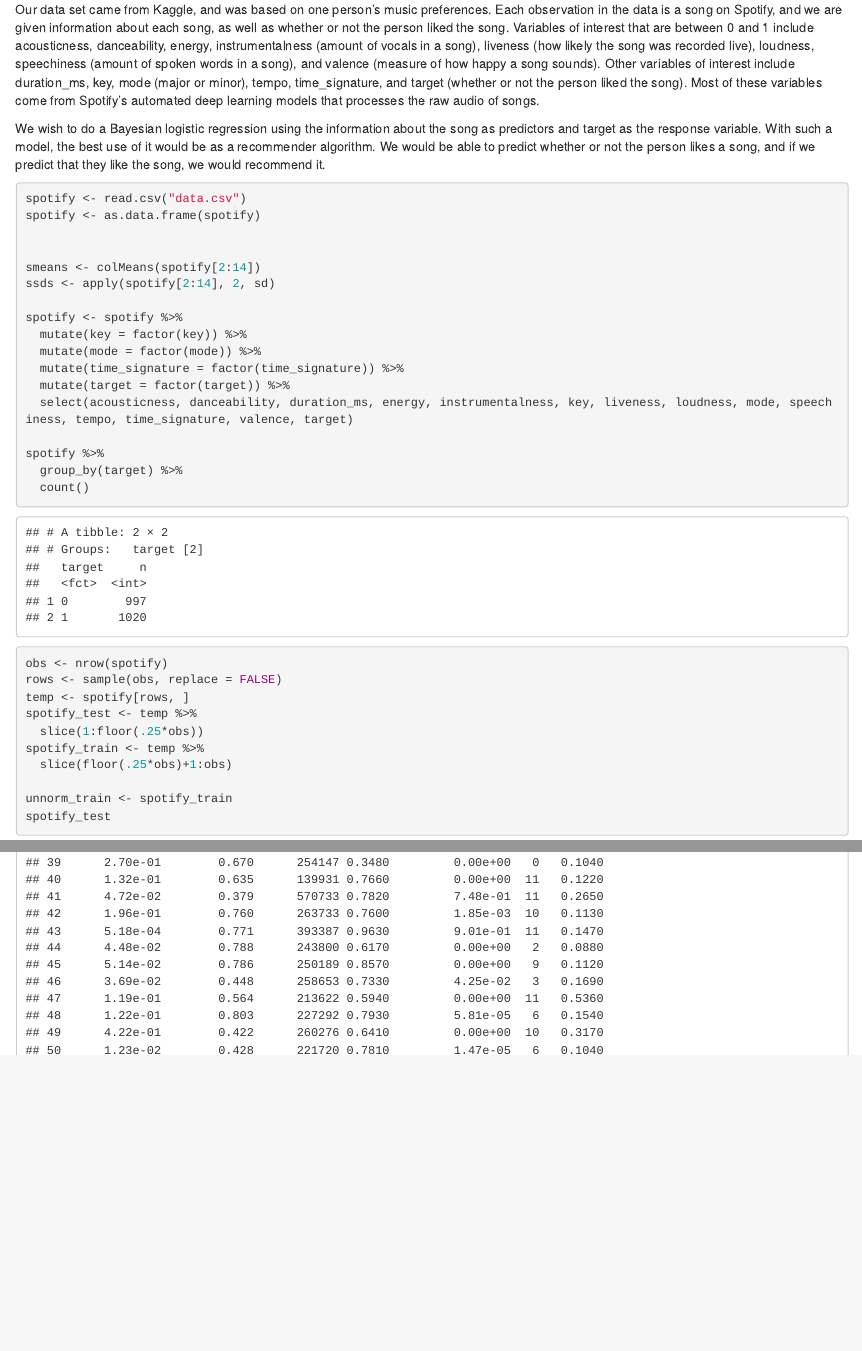
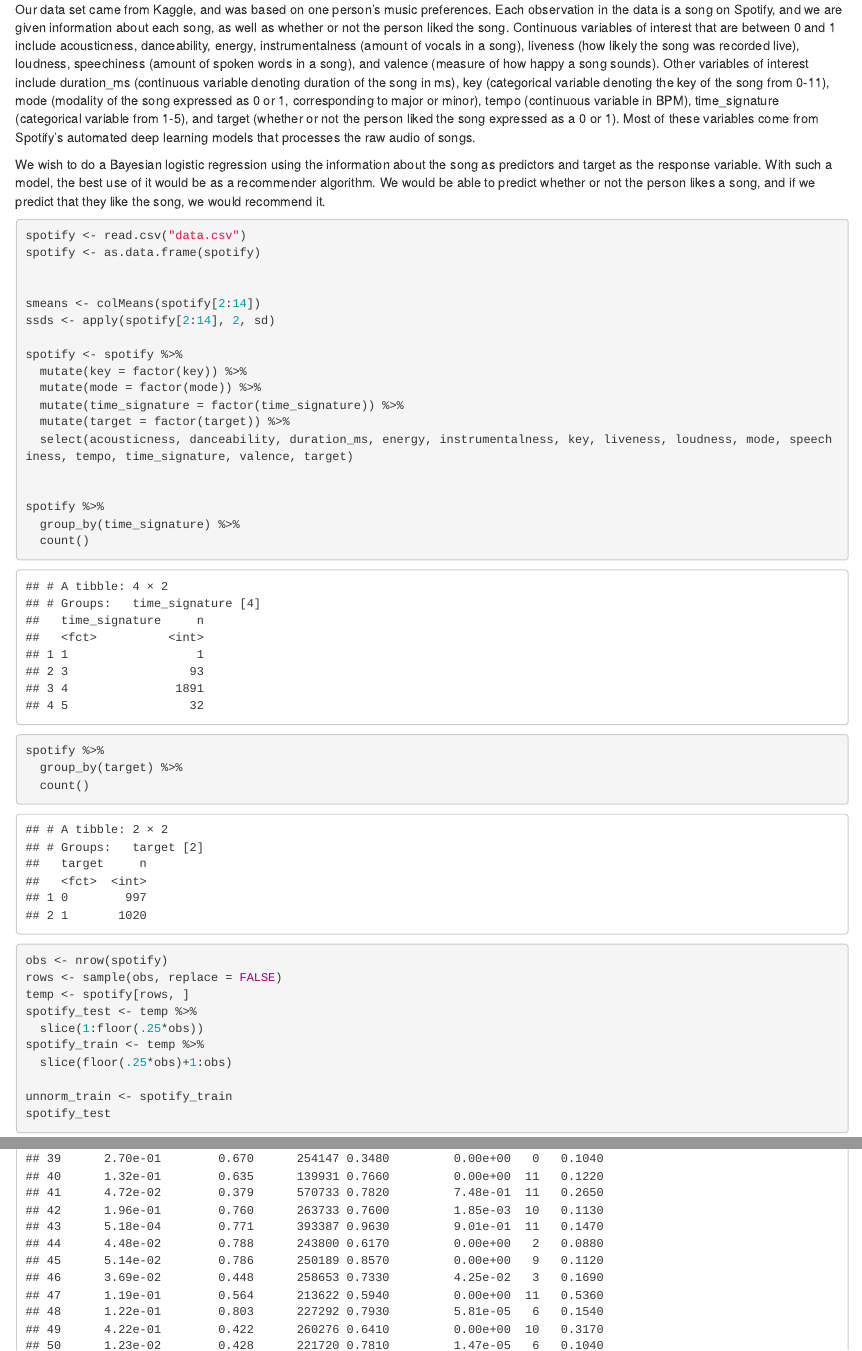
Before and after one commit to alexshen339/360-FinalProj, an R Markdown document (recmodel.Rmd): the page in a window 1100 px wide, from 240 px down, and a second part further down, joined at a grey line. Rendered offline with R 4.5, knitr and Pandoc, with nearby package versions; code that draws random numbers runs with fixed seeds of ours; some code elsewhere in the file could not run offline.

Commit message:
Added some more interpretation

```diff
--- a/recmodel.Rmd
+++ b/recmodel.Rmd
@@ -36,8 +36,7 @@ knitr::opts_chunk$set(fig.align = 'center')
 
 Spotify is a music streaming service with 356 million monthly active users and over 70 million tracks in their library. What drives their success? Aside from the size of the library, it is their ability to keep users engaged by providing a constant stream of relevant song and even podcast recommendations. In order to make these recommendations, there must be some data on songs as well as user preference data that can help decide which songs to recommend to a particular person. Some of Spotify's competitors such as Pandora will tag songs with attributes manually, while Spotify has the advantage of using deep learning models to do this as well as synthesize this with artist, genre, and user preference information in order to better inform recommendations. The three main recommendation models used at Spotify include collaborative filtering (which analyzes similarity in behavior between users), natural language processing or NLP (which extracts information from words in song lyrics, song titles, and playlist titles), and audio models (which detect patterns in raw audio content).
 
-
-Our data set came from Kaggle, and was based on one person's music preferences. Each observation in the data is a song on Spotify, and we are given information about each song, as well as whether or not the person liked the song. Variables of interest that are between 0 and 1 include acousticness, danceability, energy, instrumentalness (amount of vocals in a song), liveness (how likely the song was recorded live), loudness, speechiness (amount of spoken words in a song), and valence (measure of how happy a song sounds). Other variables of interest include duration_ms, key, mode (major or minor), tempo, time_signature, and target (whether or not the person liked the song). Most of these variables come from Spotify's automated deep learning models that processes the raw audio of songs.
+Our data set came from Kaggle, and was based on one person's music preferences. Each observation in the data is a song on Spotify, and we are given information about each song, as well as whether or not the person liked the song. Continuous variables of interest that are between 0 and 1 include acousticness, danceability, energy, instrumentalness (amount of vocals in a song), liveness (how likely the song was recorded live), loudness, speechiness (amount of spoken words in a song), and valence (measure of how happy a song sounds). Other variables of interest include duration_ms (continuous variable denoting duration of the song in ms), key (categorical variable denoting the key of the song from 0-11), mode (modality of the song expressed as 0 or 1, corresponding to major or minor), tempo (continuous variable in BPM), time_signature (categorical variable from 1-5), and target (whether or not the person liked the song expressed as a 0 or 1). Most of these variables come from Spotify's automated deep learning models that processes the raw audio of songs.
 
 We wish to do a Bayesian logistic regression using the information about the song as predictors and target as the response variable. With such a model, the best use of it would be as a recommender algorithm. We would be able to predict whether or not the person likes a song, and if we predict that they like the song, we would recommend it.
 
@@ -57,6 +56,11 @@ spotify <- spotify %>%
   mutate(time_signature = factor(time_signature)) %>%
   mutate(target = factor(target)) %>%
   select(acousticness, danceability, duration_ms, energy, instrumentalness, key, liveness, loudness, mode, speechiness, tempo, time_signature, valence, target)
+
+
+spotify %>%
+  group_by(time_signature) %>%
+  count()
 
 spotify %>%
   group_by(target) %>%
```
Also changed, not shown: recmodel.Rmd (5 more changed lines).
